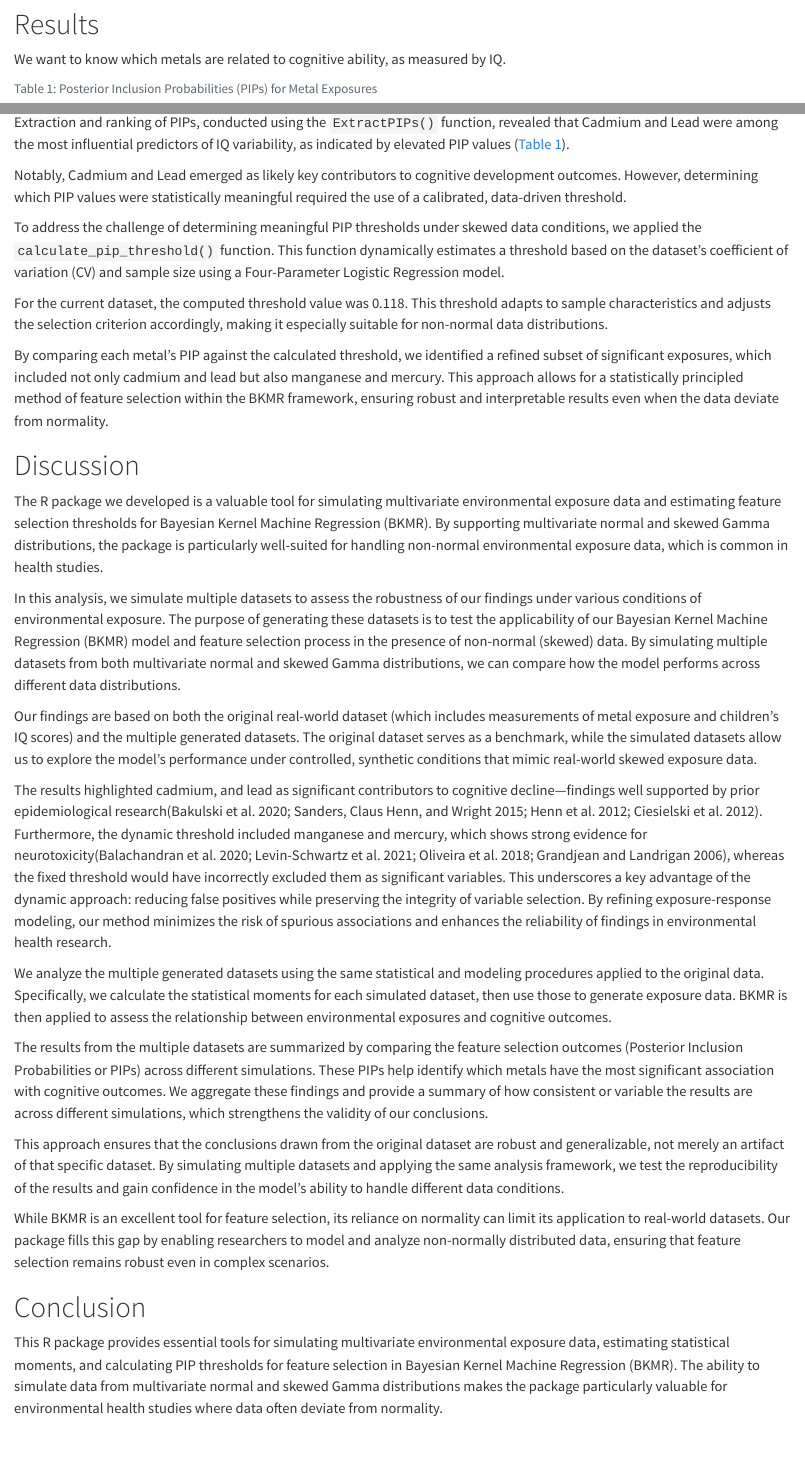
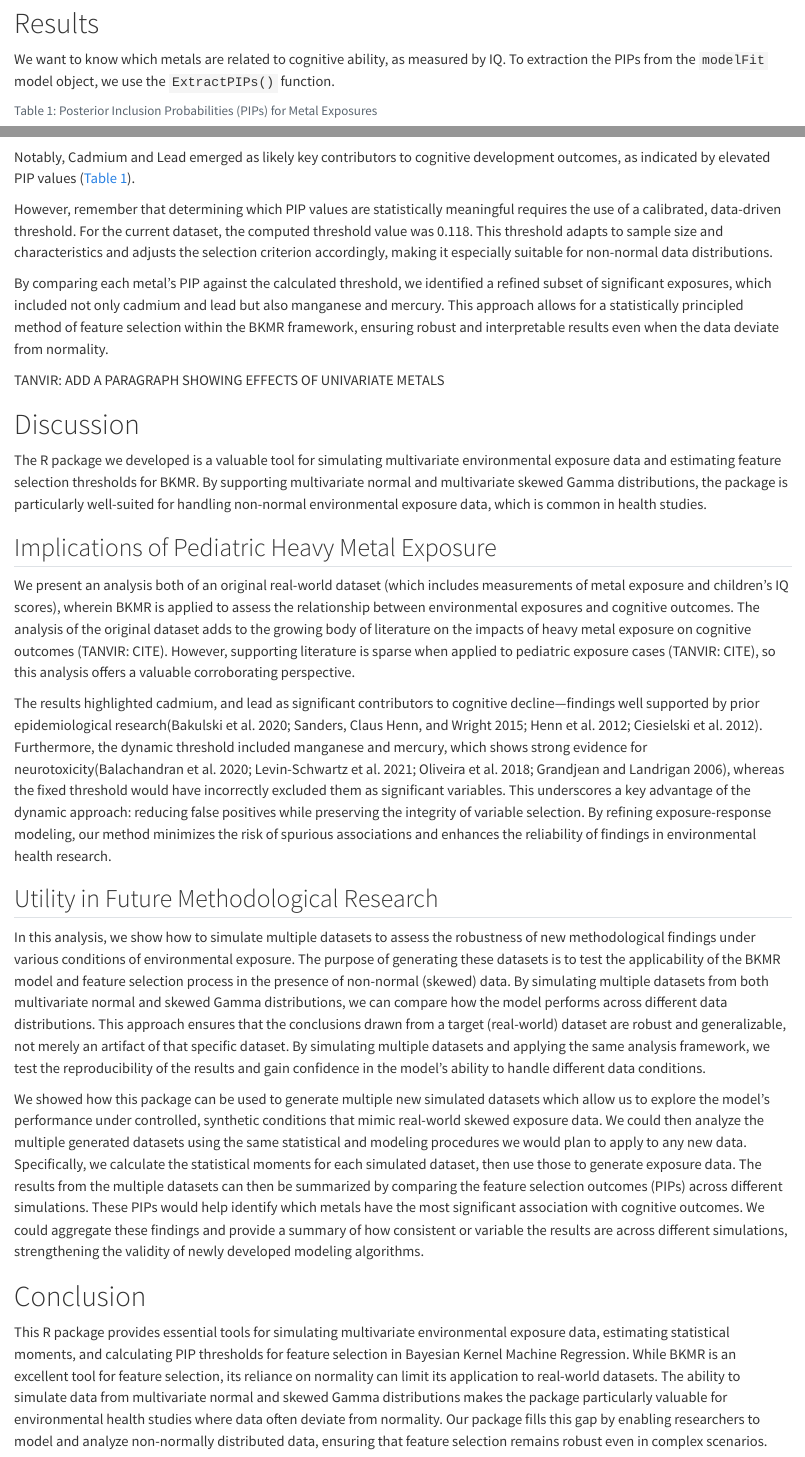
Before and after one commit to khasa006/simBKMRdata, a Quarto document (vignettes/packageOverview.qmd): the page in a window 1100 px wide, from 8050 px down before the commit and from 8090 px down after it, so that both start at the same text, and a second part further down, joined at a grey line. Rendered offline with R 4.5, knitr and Pandoc in place of Quarto, with nearby package versions; code that draws random numbers runs with fixed seeds of ours; some code elsewhere in the file could not run offline.

Commit message:
Gabriel is done looking over the vignette. Tanvir: you still have a few things to work on.

````diff
--- a/vignettes/packageOverview.qmd
+++ b/vignettes/packageOverview.qmd
@@ -240,7 +251,8 @@ modelFit <- kmbayes(
 
 
 # Results
-We want to know which metals are related to cognitive ability, as measured by IQ.
+
+We want to know which metals are related to cognitive ability, as measured by IQ. To extraction the PIPs from the `modelFit` model object, we use the `ExtractPIPs()` function.
 ```{r}
 #| label: tbl-PIPs
 #| tbl-cap: Posterior Inclusion Probabilities (PIPs) for Metal Exposures
@@ -256,34 +268,36 @@ pipFit %>%
   )
 ```
 
-Extraction and ranking of PIPs, conducted using the `ExtractPIPs()` function, revealed that Cadmium and Lead were among the most influential predictors of IQ variability, as indicated by elevated PIP values (@tbl-PIPs).
+Notably, Cadmium and Lead emerged as likely key contributors to cognitive development outcomes, as indicated by elevated PIP values (@tbl-PIPs).
 
-Notably, Cadmium and Lead emerged as likely key contributors to cognitive development outcomes. However, determining which PIP values were statistically meaningful required the use of a calibrated, data-driven threshold.
-
-To address the challenge of determining meaningful PIP thresholds under skewed data conditions, we applied the `calculate_pip_threshold()` function. This function dynamically estimates a threshold based on the dataset's coefficient of variation (CV) and sample size using a Four-Parameter Logistic Regression model.
-
-For the current dataset, the computed threshold value was `r round(pipThresh_num, 3)`. This threshold adapts to sample characteristics and adjusts the selection criterion accordingly, making it especially suitable for non-normal data distributions.
+However, remember that determining which PIP values are statistically meaningful requires the use of a calibrated, data-driven threshold. For the current dataset, the computed threshold value was `r round(pipThresh_num, 3)`. This threshold adapts to sample size and characteristics and adjusts the selection criterion accordingly, making it especially suitable for non-normal data distributions.
 
 By comparing each metal's PIP against the calculated threshold, we identified a refined subset of significant exposures, which included not only cadmium and lead but also manganese and mercury. This approach allows for a statistically principled method of feature selection within the BKMR framework, ensuring robust and interpretable results even when the data deviate from normality.
 
+TANVIR: ADD A PARAGRAPH SHOWING EFFECTS OF UNIVARIATE METALS
+
+
+
 # Discussion
 
-The R package we developed is a valuable tool for simulating multivariate environmental exposure data and estimating feature selection thresholds for Bayesian Kernel Machine Regression (BKMR). By supporting multivariate normal and skewed Gamma distributions, the package is particularly well-suited for handling non-normal environmental exposure data, which is common in health studies.
+The R package we developed is a valuable tool for simulating multivariate environmental exposure data and estimating feature selection thresholds for BKMR. By supporting multivariate normal and multivariate skewed Gamma distributions, the package is particularly well-suited for handling non-normal environmental exposure data, which is common in health studies.
 
-In this analysis, we simulate multiple datasets to assess the robustness of our findings under various conditions of environmental exposure. The purpose of generating these datasets is to test the applicability of our Bayesian Kernel Machine Regression (BKMR) model and feature selection process in the presence of non-normal (skewed) data. By simulating multiple datasets from both multivariate normal and skewed Gamma distributions, we can compare how the model performs across different data distributions.
 
-Our findings are based on both the original real-world dataset (which includes measurements of metal exposure and children's IQ scores) and the multiple generated datasets. The original dataset serves as a benchmark, while the simulated datasets allow us to explore the model's performance under controlled, synthetic conditions that mimic real-world skewed exposure data.
+## Implications of Pediatric Heavy Metal Exposure
+
+We present an analysis both of an original real-world dataset (which includes measurements of metal exposure and children's IQ scores), wherein BKMR is applied to assess the relationship between environmental exposures and cognitive outcomes. The analysis of the original dataset adds to the growing body of literature on the impacts of heavy metal exposure on cognitive outcomes (TANVIR: CITE). However, supporting literature is sparse when applied to pediatric exposure cases (TANVIR: CITE), so this analysis offers a valuable corroborating perspective.
 
 The results highlighted cadmium, and lead as significant contributors to cognitive decline---findings well supported by prior epidemiological research[@bakulski2020; @Sanders2015; @henn2012; @ciesielski2012]. Furthermore, the dynamic threshold included manganese and mercury, which shows strong evidence for neurotoxicity[@balachandran2020; @levin-schwartz2021; @oliveira2018; @grandjean2006], whereas the fixed threshold would have incorrectly excluded them as significant variables. This underscores a key advantage of the dynamic approach: reducing false positives while preserving the integrity of variable selection. By refining exposure-response modeling, our method minimizes the risk of spurious associations and enhances the reliability of findings in environmental health research.
 
-We analyze the multiple generated datasets using the same statistical and modeling procedures applied to the original data. Specifically, we calculate the statistical moments for each simulated dataset, then use those to generate exposure data. BKMR is then applied to assess the relationship between environmental exposures and cognitive outcomes.
 
-The results from the multiple datasets are summarized by comparing the feature selection outcomes (Posterior Inclusion Probabilities or PIPs) across different simulations. These PIPs help identify which metals have the most significant association with cognitive outcomes. We aggregate these findings and provide a summary of how consistent or variable the results are across different simulations, which strengthens the validity of our conclusions.
+## Utility in Future Methodological Research
 
-This approach ensures that the conclusions drawn from the original dataset are robust and generalizable, not merely an artifact of that specific dataset. By simulating multiple datasets and applying the same analysis framework, we test the reproducibility of the results and gain confidence in the model's ability to handle different data conditions.
+In this analysis, we show how to simulate multiple datasets to assess the robustness of new methodological findings under various conditions of environmental exposure. The purpose of generating these datasets is to test the applicability of the BKMR model and feature selection process in the presence of non-normal (skewed) data. By simulating multiple datasets from both multivariate normal and skewed Gamma distributions, we can compare how the model performs across different data distributions. This approach ensures that the conclusions drawn from a target (real-world) dataset are robust and generalizable, not merely an artifact of that specific dataset. By simulating multiple datasets and applying the same analysis framework, we test the reproducibility of the results and gain confidence in the model's ability to handle different data conditions.
 
-While BKMR is an excellent tool for feature selection, its reliance on normality can limit its application to real-world datasets. Our package fills this gap by enabling researchers to model and analyze non-normally distributed data, ensuring that feature selection remains robust even in complex scenarios.
+We showed how this package can be used to generate multiple new simulated datasets which allow us to explore the model's performance under controlled, synthetic conditions that mimic real-world skewed exposure data. We could then analyze the multiple generated datasets using the same statistical and modeling procedures we would plan to apply to any new data. Specifically, we calculate the statistical moments for each simulated dataset, then use those to generate exposure data. The results from the multiple datasets can then be summarized by comparing the feature selection outcomes (PIPs) across different simulations. These PIPs would help identify which metals have the most significant association with cognitive outcomes. We could aggregate these findings and provide a summary of how consistent or variable the results are across different simulations, strengthening the validity of newly developed modeling algorithms.
+
+
 
 # Conclusion
 
-This R package provides essential tools for simulating multivariate environmental exposure data, estimating statistical moments, and calculating PIP thresholds for feature selection in Bayesian Kernel Machine Regression (BKMR). The ability to simulate data from multivariate normal and skewed Gamma distributions makes the package particularly valuable for environmental health studies where data often deviate from normality.
+This R package provides essential tools for simulating multivariate environmental exposure data, estimating statistical moments, and calculating PIP thresholds for feature selection in Bayesian Kernel Machine Regression. While BKMR is an excellent tool for feature selection, its reliance on normality can limit its application to real-world datasets. The ability to simulate data from multivariate normal and skewed Gamma distributions makes the package particularly valuable for environmental health studies where data often deviate from normality. Our package fills this gap by enabling researchers to model and analyze non-normally distributed data, ensuring that feature selection remains robust even in complex scenarios.
````
Also changed, not shown: vignettes/packageOverview.qmd (23 more changed lines), 1 other file.
